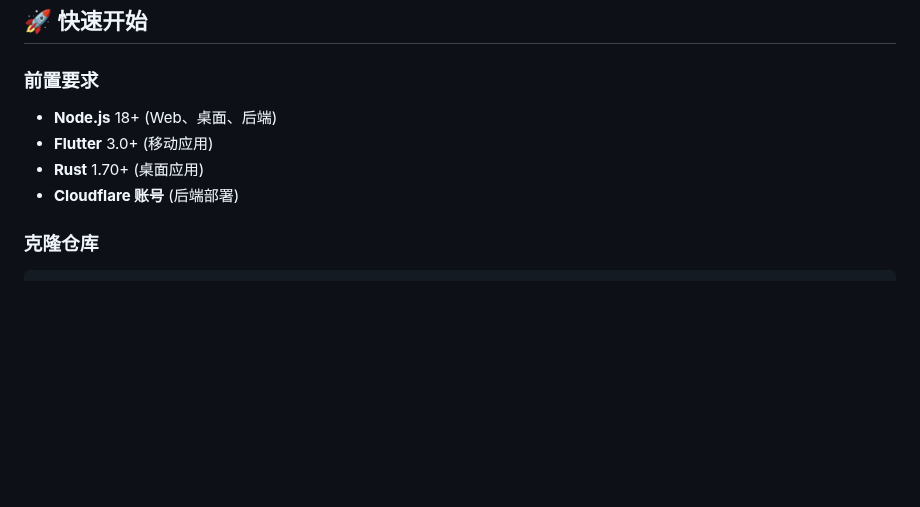
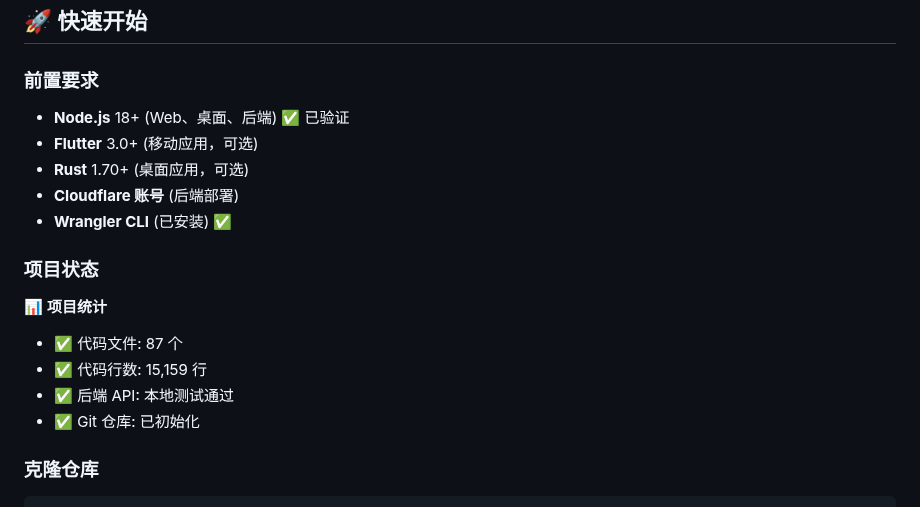
Before and after one commit to zhaibin/wallpaper-universe, a Markdown page: README.md, the part around the change. Rendered like a GitHub page; blank space fills up the shorter version.

Commit message:
docs: add deployment guide and update README with project status

```diff
--- a/README.md
+++ b/README.md
@@ -66,10 +66,19 @@ wallpaper-universe/
 
 ### 前置要求
 
-- **Node.js** 18+ (Web、桌面、后端)
-- **Flutter** 3.0+ (移动应用)
-- **Rust** 1.70+ (桌面应用)
+- **Node.js** 18+ (Web、桌面、后端) ✅ 已验证
+- **Flutter** 3.0+ (移动应用，可选)
+- **Rust** 1.70+ (桌面应用，可选)
 - **Cloudflare 账号** (后端部署)
+- **Wrangler CLI** (已安装) ✅
+
+### 项目状态
+
+📊 **项目统计**
+- ✅ 代码文件: 87 个
+- ✅ 代码行数: 15,159 行
+- ✅ 后端 API: 本地测试通过
+- ✅ Git 仓库: 已初始化
 
 ### 克隆仓库
 
```
Also changed, not shown: DEPLOYMENT_GUIDE.md (added, +292 -0 lines).
